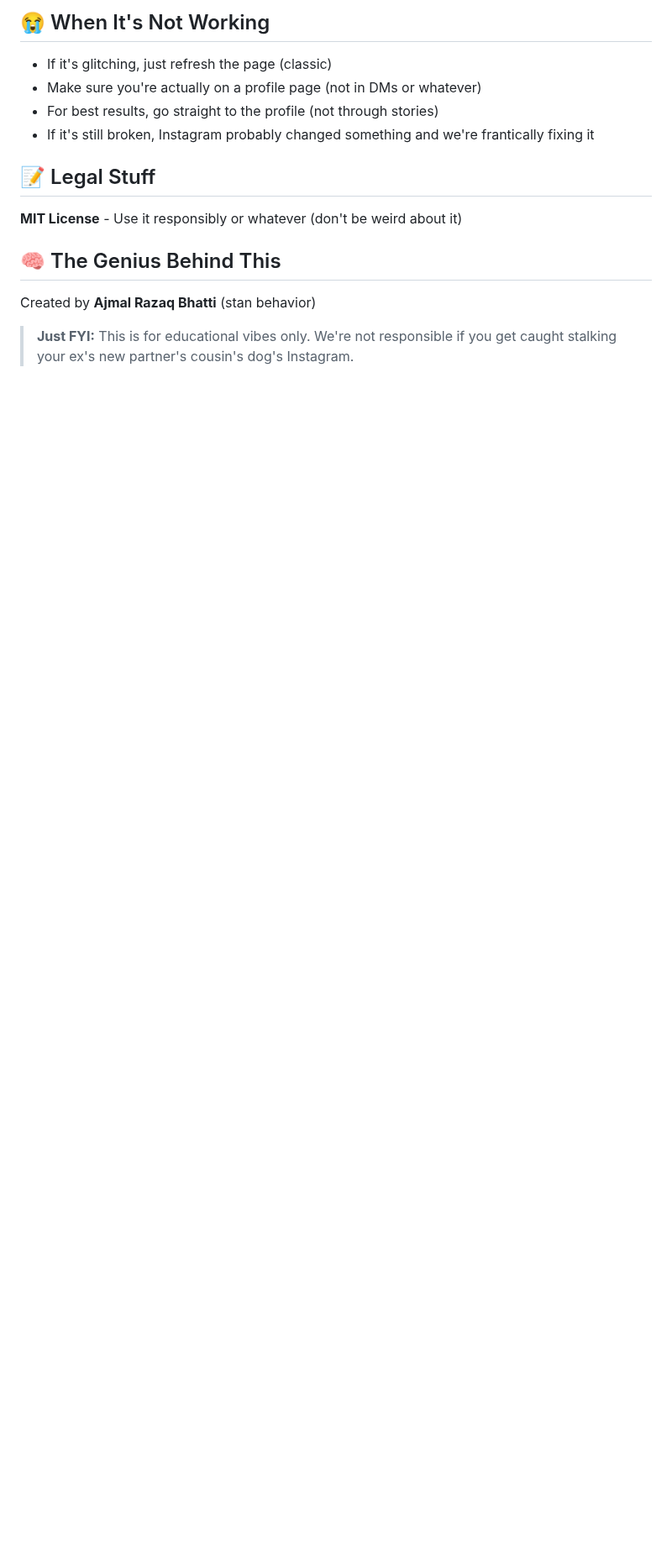
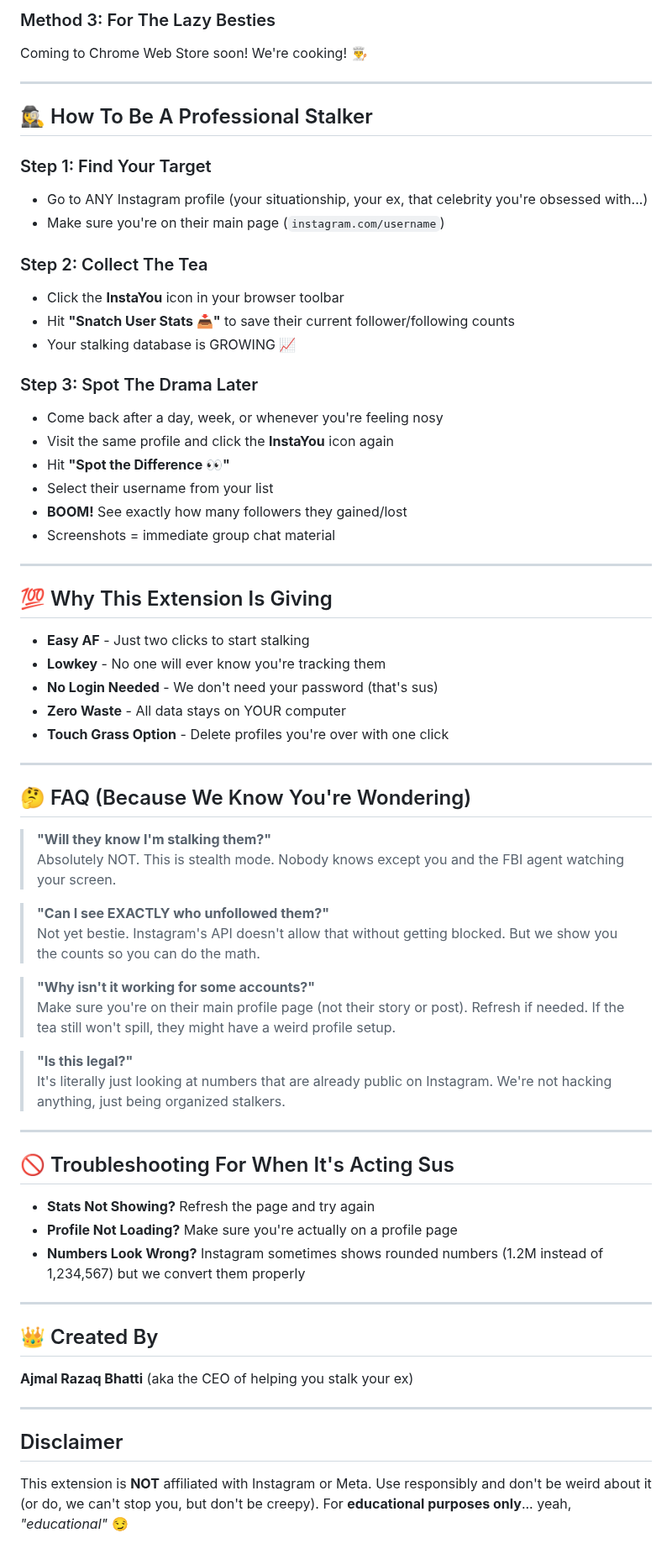
Before and after one commit to ajmalrazaqbhatti/InstaYou, a Markdown page: readme.md, the part around one of its changes. Shown at 84% size. Drawn GitHub-style; blank space fills up the shorter version.

```diff
--- a/readme.md
+++ b/readme.md
@@ -58,14 +42,69 @@ After stalking a profile at least twice:
 
-## 😭 When It's Not Working
-- If it's glitching, just refresh the page (classic)
-- Make sure you're actually on a profile page (not in DMs or whatever)
-- For best results, go straight to the profile (not through stories)
-- If it's still broken, Instagram probably changed something and we're frantically fixing it
+### Method 3: For The Lazy Besties
+Coming to Chrome Web Store soon! We're cooking! 👨‍🍳
 
-## 📝 Legal Stuff
-**MIT License** - Use it responsibly or whatever (don't be weird about it)
+---
 
-## 🧠 The Genius Behind This
-Created by **Ajmal Razaq Bhatti** (stan behavior)
+## 🕵️‍♀️ How To Be A Professional Stalker
 
-> **Just FYI:** This is for educational vibes only. We're not responsible if you get caught stalking your ex's new partner's cousin's dog's Instagram.
+### Step 1: Find Your Target
+- Go to ANY Instagram profile (your situationship, your ex, that celebrity you're obsessed with...)
+- Make sure you're on their main page (`instagram.com/username`)
+
+### Step 2: Collect The Tea
+- Click the **InstaYou** icon in your browser toolbar
+- Hit **"Snatch User Stats 📥"** to save their current follower/following counts
+- Your stalking database is GROWING 📈
+
+### Step 3: Spot The Drama Later
+- Come back after a day, week, or whenever you're feeling nosy
+- Visit the same profile and click the **InstaYou** icon again
+- Hit **"Spot the Difference 👀"**
+- Select their username from your list
+- **BOOM!** See exactly how many followers they gained/lost
+- Screenshots = immediate group chat material
+
+---
+
+## 💯 Why This Extension Is Giving
+
+- **Easy AF** - Just two clicks to start stalking
+- **Lowkey** - No one will ever know you're tracking them
+- **No Login Needed** - We don't need your password (that's sus)
+- **Zero Waste** - All data stays on YOUR computer
+- **Touch Grass Option** - Delete profiles you're over with one click
+
+---
+
+## 🤔 FAQ (Because We Know You're Wondering)
+
+> **"Will they know I'm stalking them?"**
+> Absolutely NOT. This is stealth mode. Nobody knows except you and the FBI agent watching your screen.
+
+> **"Can I see EXACTLY who unfollowed them?"**
+> Not yet bestie. Instagram's API doesn't allow that without getting blocked. But we show you the counts so you can do the math.
+
+> **"Why isn't it working for some accounts?"**
+> Make sure you're on their main profile page (not their story or post). Refresh if needed. If the tea still won't spill, they might have a weird profile setup.
+
+> **"Is this legal?"**
+> It's literally just looking at numbers that are already public on Instagram. We're not hacking anything, just being organized stalkers.
+
+---
+
+## 🚫 Troubleshooting For When It's Acting Sus
+
+- **Stats Not Showing?** Refresh the page and try again
+- **Profile Not Loading?** Make sure you're actually on a profile page
+- **Numbers Look Wrong?** Instagram sometimes shows rounded numbers (1.2M instead of 1,234,567) but we convert them properly
+
+---
+
+## 👑 Created By
+
+**Ajmal Razaq Bhatti** (aka the CEO of helping you stalk your ex)
+
+---
+
+## Disclaimer
+This extension is **NOT** affiliated with Instagram or Meta. Use responsibly and don't be weird about it (or do, we can't stop you, but don't be creepy). For **educational purposes only**... yeah, *"educational"* 😏
```
Also changed, not shown: other parts of readme.md (+31 -47 lines).
